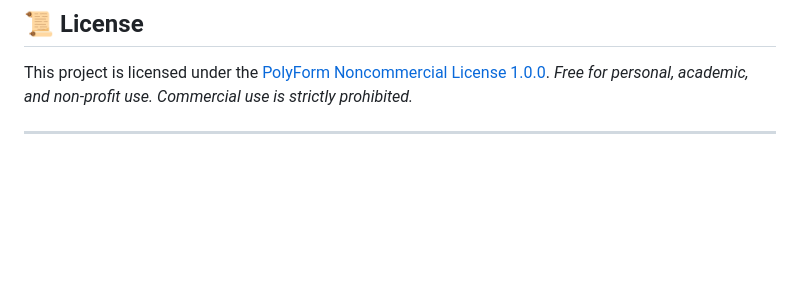
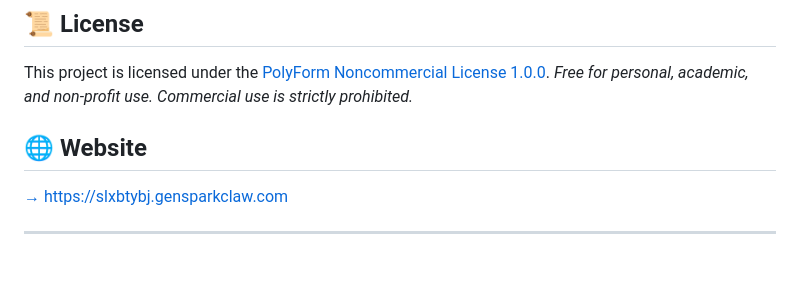
Before and after one commit to Tmada1991/GraphTerminal, a Markdown page: README.md, the part around the change. Drawn GitHub-style; blank space fills up the shorter version.

Commit message:
Add website section to README
Added a website section with a link to the project site.

```diff
--- a/README.md
+++ b/README.md
@@ -70,6 +70,10 @@ Assign states to nodes (e.g., Unresolved, Needs Verification, Ambiguous) to **ex
 This project is licensed under the [PolyForm Noncommercial License 1.0.0](./LICENSE).
 *Free for personal, academic, and non-profit use. Commercial use is strictly prohibited.*
 
+## 🌐 Website
+
+[→ https://slxbtybj.gensparkclaw.com](https://slxbtybj.gensparkclaw.com)
+
 ---
 
 <br>
```
